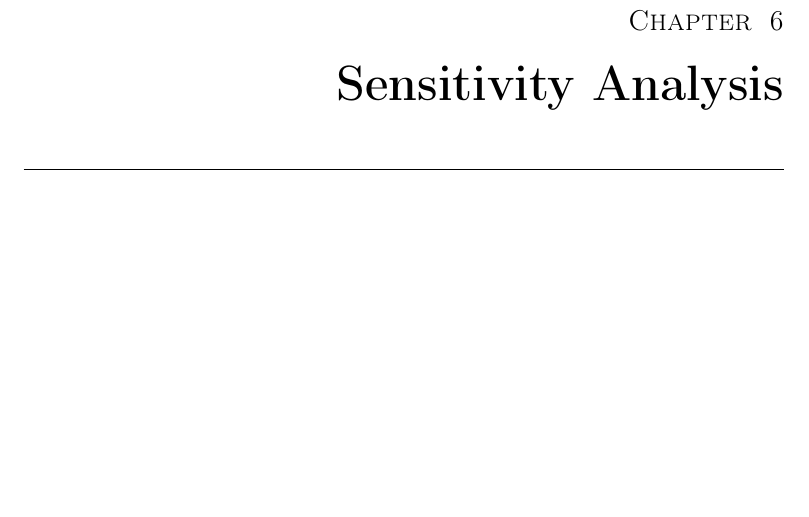
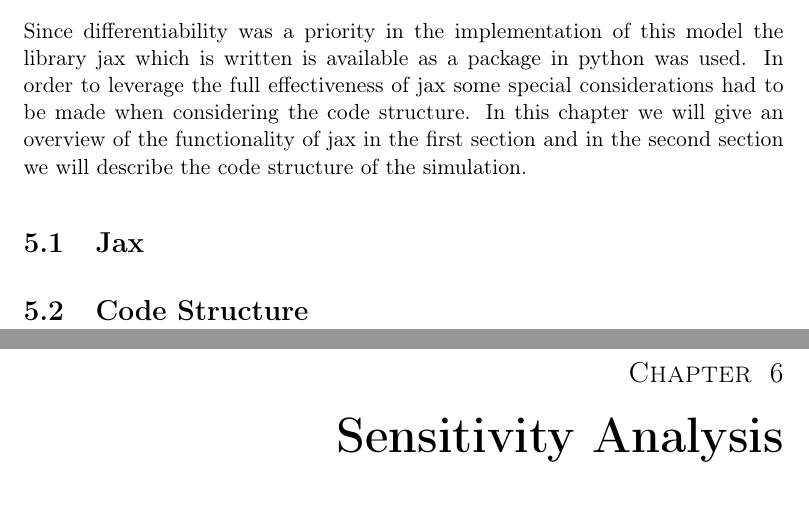
Before and after one commit to DiegoRenner/On-fast-simulations-of-cardiac-function, a LaTeX thesis (Thesis.tex): part of page 24 of 27 before the commit and two parts of pages 23 and 24 of 27 after it, the two joined at a grey line, cut at the place of the change, the shorter picture padded with empty space. Compiled offline with pdfLaTeX.

Commit message:
structure of chapter 5

```diff
--- a/Thesis.tex
+++ b/Thesis.tex
@@ -696,6 +696,11 @@ The corresponding code can be found in
 \section{Newton Solver}
 
 \chapter{Implementation}
+Since differentiability was a priority in the implementation of this model the library jax which is written is available as a package in python was used.
+In order to leverage the full effectiveness of jax some special considerations had to be made when considering the code structure.
+In this chapter we will give an overview of the functionality of jax in the first section and in the second section we will describe the code structure of the simulation.
+\section{Jax}
+\section{Code Structure}
 \chapter{Sensitivity Analysis}
 \chapter{Conclusion/ Future Work}
 
```
